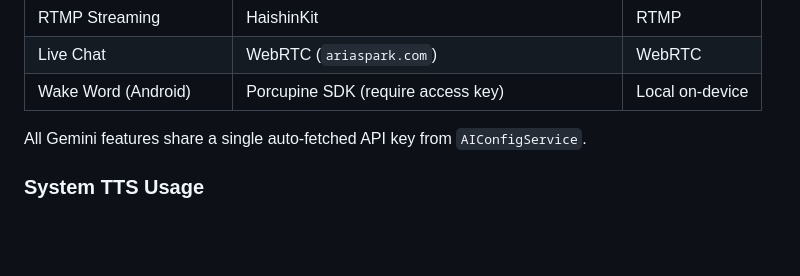
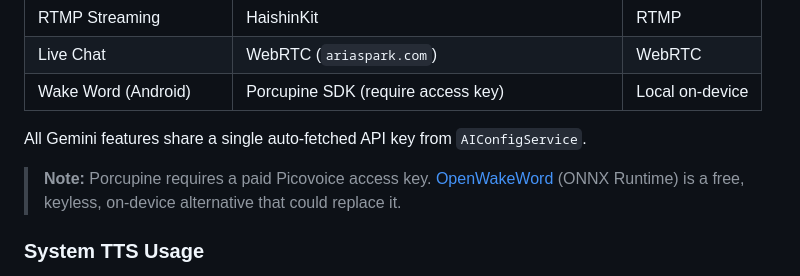
Before and after one commit to jonw15/Memorize-AI-Meta-Glasses, a Markdown page: CLAUDE.md, the part around the change. Drawn GitHub-style; blank space fills up the shorter version.

Commit message:
Android: OpenWakeWord as replacement possibility for Porcupine

```diff
--- a/CLAUDE.md
+++ b/CLAUDE.md
@@ -67,6 +67,8 @@ Both platforms follow **MVVM** with matching layer structures:
 
 All Gemini features share a single auto-fetched API key from `AIConfigService`.
 
+> **Note:** Porcupine requires a paid Picovoice access key. [OpenWakeWord](https://github.com/dscripka/openWakeWord) (ONNX Runtime) is a free, keyless, on-device alternative that could replace it.
+
 ### System TTS Usage
 - **Quick Vision**: `TTSService.shared` (iOS) / `TextToSpeech` (Android) speaks recognition results and status messages
 - **LiveAIManager** (iOS only): `TTSService.shared` speaks error messages (e.g. "not initialized", "configure API key")
```
